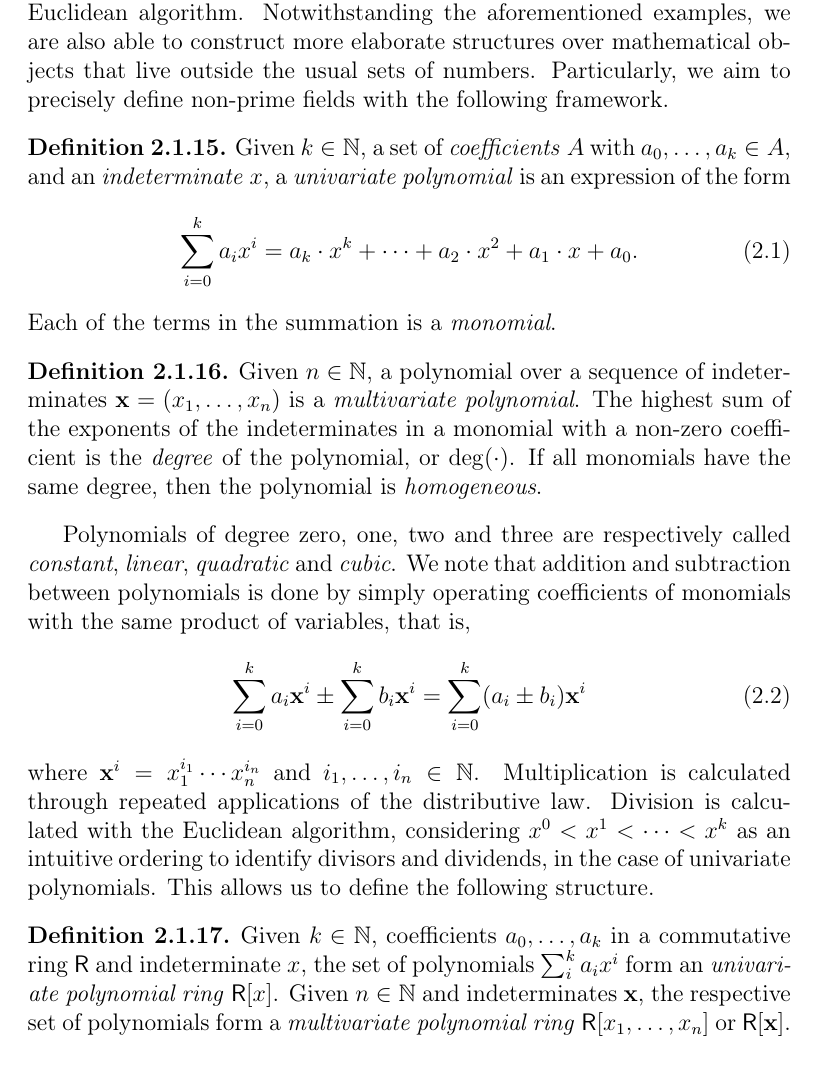
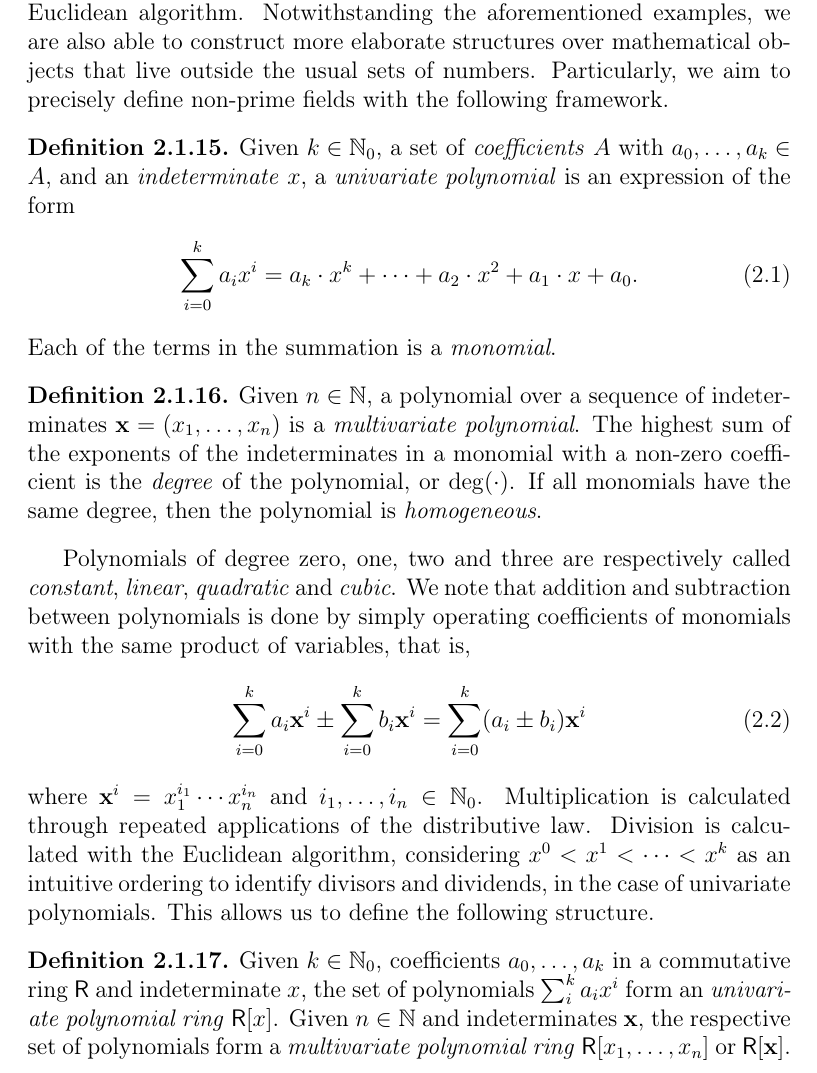
Before and after one commit to zambonin/msc, a LaTeX thesis (main.tex): part of page 11 of 55, cut so that both start at the same text. Compiled offline with pdfLaTeX.

Commit message:
overleaf_to_git: update main.tex from r9698 to r9702

```diff
--- a/main.tex
+++ b/main.tex
@@ -195,7 +191,7 @@ Particularly, Galois fields or \emph{finite fields} are at the heart of various
 For instance, the prime field $\mathbb{F}_{q}$ is composed of the set $\{0, \dots, q - 1\}$ equipped with usual addition and multiplication modulo $q$. The respective inverse operations are subtraction modulo $q$ and the modular multiplicative inverse, which is calculated by solving Bézout's identity with the extended Euclidean algorithm. Notwithstanding the aforementioned examples, we are also able to construct more elaborate structures over mathematical objects that live outside the usual sets of numbers. Particularly, we aim to precisely define non-prime fields with the following framework.
 
 \begin{definition}
-  Given $k \in \mathbb{N}$, a set of \emph{coefficients} $A$ with $a_{0}, \dots, a_{k} \in A$, and an \emph{indeterminate} $x$, a \emph{univariate polynomial} is an expression of the form
+  Given $k \in \mathbb{N}_{0}$, a set of \emph{coefficients} $A$ with $a_{0}, \dots, a_{k} \in A$, and an \emph{indeterminate} $x$, a \emph{univariate polynomial} is an expression of the form
   \begin{align}
     \sum_{i = 0}^{k} a_{i} x^{i}
       = a_{k} \cdot x^{k} + \dots + a_{2} \cdot x^{2} + a_{1} \cdot x + a_{0}.
@@ -211,10 +207,10 @@ Polynomials of degree zero, one, two and three are respectively called \emph{con
 \begin{align}
   \sum_{i = 0}^{k} a_{i} \mathbf{x}^{i} \pm \sum_{i = 0}^{k} b_{i} \mathbf{x}^{i} = \sum_{i = 0}^{k} (a_{i} \pm b_{i}) \mathbf{x}^{i}
 \end{align}
-where $\mathbf{x}^{i} = x_{1}^{i_{1}} \cdots x_{n}^{i_{n}}$ and $i_{1}, \dots, i_{n} \in \mathbb{N}$. Multiplication is calculated through repeated applications of the distributive law. Division is calculated with the Euclidean algorithm, considering $x^{0} < x^{1} < \cdots < x^{k}$ as an intuitive ordering to identify divisors and dividends, in the case of univariate polynomials. This allows us to define the following structure.
+where $\mathbf{x}^{i} = x_{1}^{i_{1}} \cdots x_{n}^{i_{n}}$ and $i_{1}, \dots, i_{n} \in \mathbb{N}_{0}$. Multiplication is calculated through repeated applications of the distributive law. Division is calculated with the Euclidean algorithm, considering $x^{0} < x^{1} < \cdots < x^{k}$ as an intuitive ordering to identify divisors and dividends, in the case of univariate polynomials. This allows us to define the following structure.
 
 \begin{definition}
-  Given $k \in \mathbb{N}$, coefficients $a_{0}, \dots, a_{k}$ in a commutative ring $\mathsf{R}$ and indeterminate $x$, the set of polynomials $\sum_{i}^{k} a_{i} x^{i}$ form an \emph{univariate polynomial ring} $\mathsf{R}[x]$. Given $n \in \mathbb{N}$ and indeterminates $\mathbf{x}$, the respective set of polynomials form a \emph{multivariate polynomial ring} $\mathsf{R}[x_{1}, \dots, x_{n}]$ or $\mathsf{R}[\mathbf{x}]$.
+  Given $k \in \mathbb{N}_{0}$, coefficients $a_{0}, \dots, a_{k}$ in a commutative ring $\mathsf{R}$ and indeterminate $x$, the set of polynomials $\sum_{i}^{k} a_{i} x^{i}$ form an \emph{univariate polynomial ring} $\mathsf{R}[x]$. Given $n \in \mathbb{N}$ and indeterminates $\mathbf{x}$, the respective set of polynomials form a \emph{multivariate polynomial ring} $\mathsf{R}[x_{1}, \dots, x_{n}]$ or $\mathsf{R}[\mathbf{x}]$.
 \end{definition}
 
 \begin{definition}
```
Also changed, not shown: main.tex (4 more changed lines).
